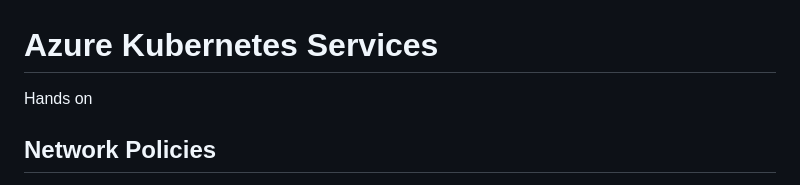
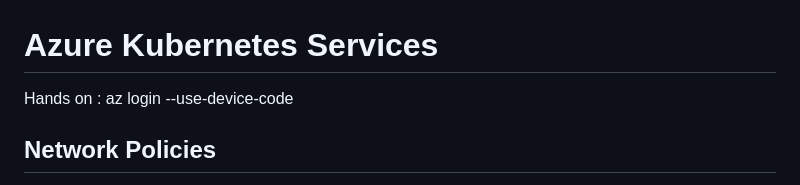
Before and after one commit to tonanuvem/aks, a Markdown page: README.md, the part around the change. GitHub-like rendering.

```diff
--- a/README.md
+++ b/README.md
@@ -1,5 +1,5 @@
 # Azure Kubernetes Services
-Hands on
+Hands on : az login --use-device-code
 
 ## Network Policies
 
```
